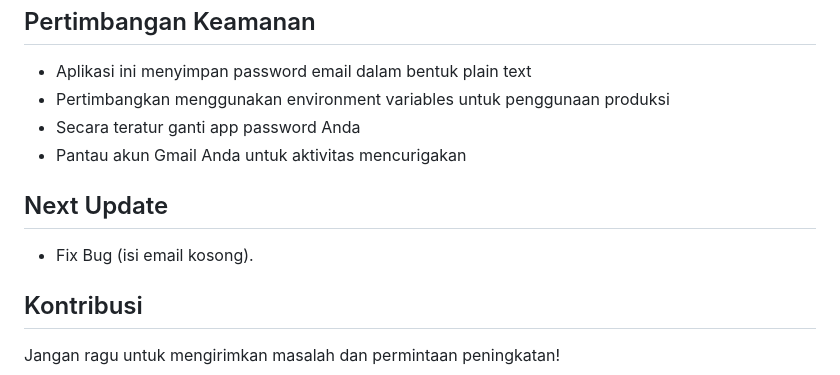
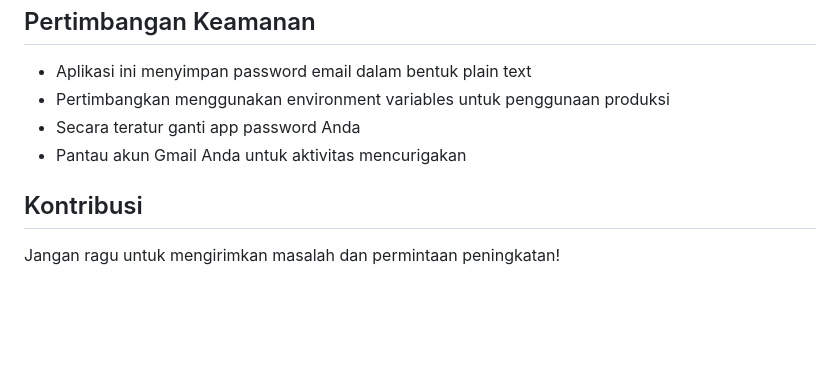
Before and after one commit to yogaxdd/yogaxd-mail-smtp, a Markdown page: README.md, the part around the change. GitHub-like rendering; blank space fills up the shorter version.

```diff
--- a/README.md
+++ b/README.md
@@ -173,9 +173,6 @@ YogaxD-Smtp/
 - Secara teratur ganti app password Anda
 - Pantau akun Gmail Anda untuk aktivitas mencurigakan
 
-## Next Update
-- Fix Bug (isi email kosong).
-
 ## Kontribusi
 
 Jangan ragu untuk mengirimkan masalah dan permintaan peningkatan!
```
